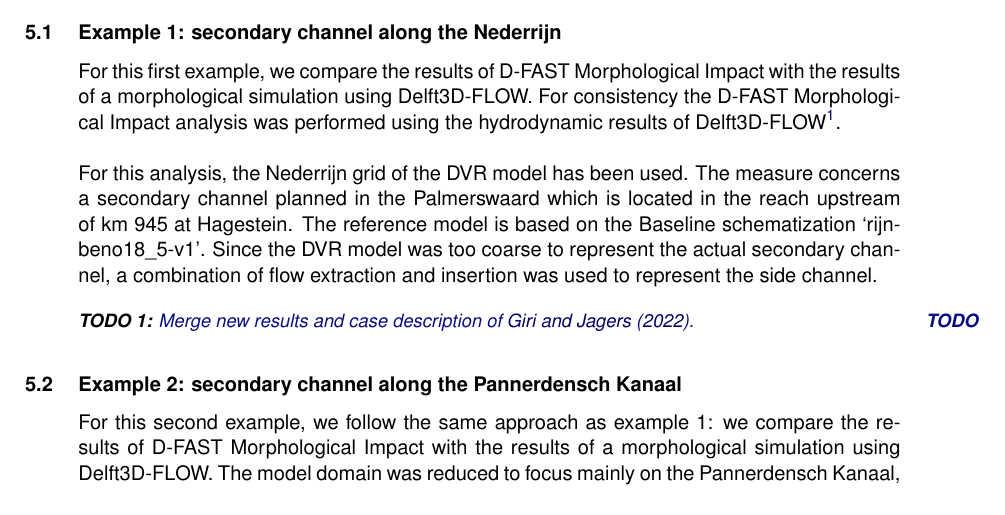
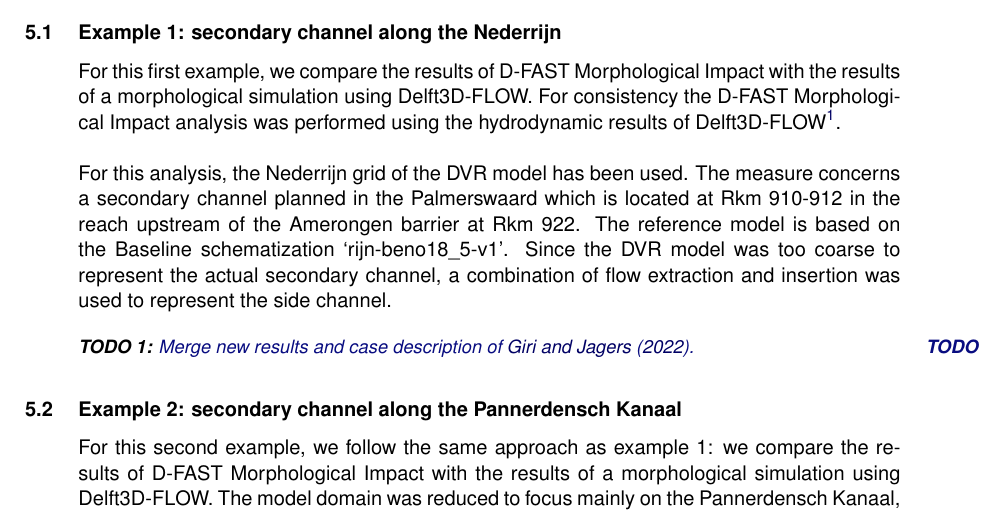
Before and after one commit to Deltares/D-FAST_Morphological_Impact, a LaTeX document (docs/dfastmi_usermanual.tex, which reads docs/chapters/example.tex): part of page 25 of 69, cut so that both start at the same text. Compiled offline with pdfLaTeX; a LaTeX package or settings file that is missing is left out; a missing bibliography style is replaced by a similar one.

Commit message:
Palmerswaard is located in stuwpand Amerongen on the Nederrijn ... need to make sure that the correct discharges are configured for the Nederrijn, so update the ini file.

```diff
--- a/docs/chapters/example.tex
+++ b/docs/chapters/example.tex
@@ -7,7 +7,7 @@
 This MATLAB-based tool is included in the Delft3D-QUICKPLOT distribution.}.
 
 For this analysis, the Nederrijn grid of the DVR model has been used.
-The measure concerns a secondary channel planned in the Palmerswaard which is located in the reach upstream of km 945 at Hagestein.
+The measure concerns a secondary channel planned in the Palmerswaard which is located at Rkm 910-912 in the reach upstream of the Amerongen barrier at Rkm 922.
 The reference model is based on the Baseline schematization ‘rijn-beno18\_5-v1’.
 Since the DVR model was too coarse to represent the actual secondary channel, a combination of flow extraction and insertion was used to represent the side channel.
 
```
Also changed, not shown: 1 other file.
